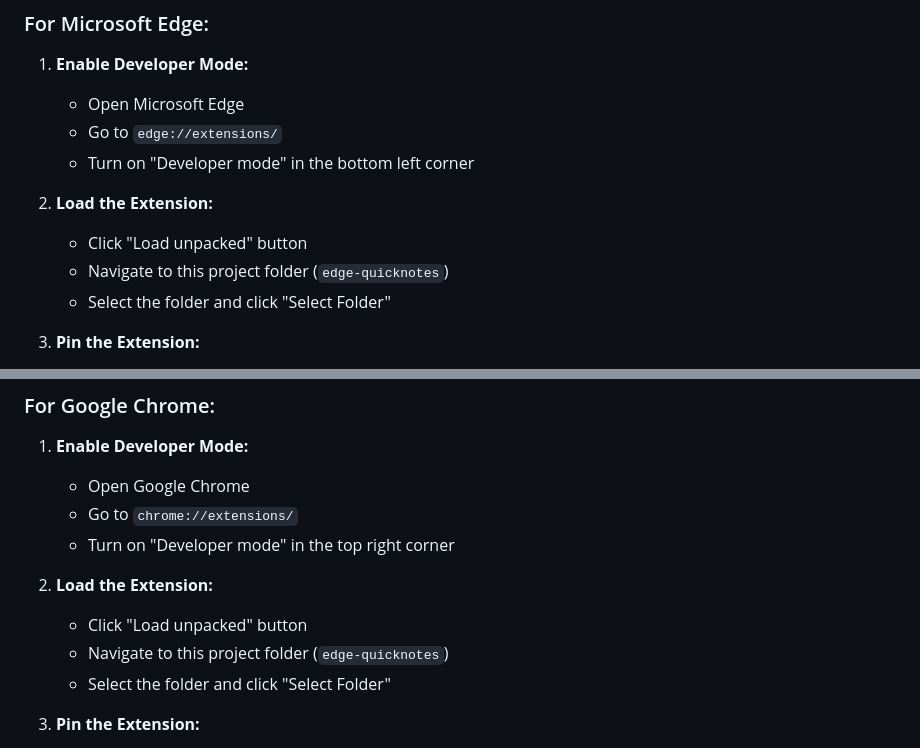
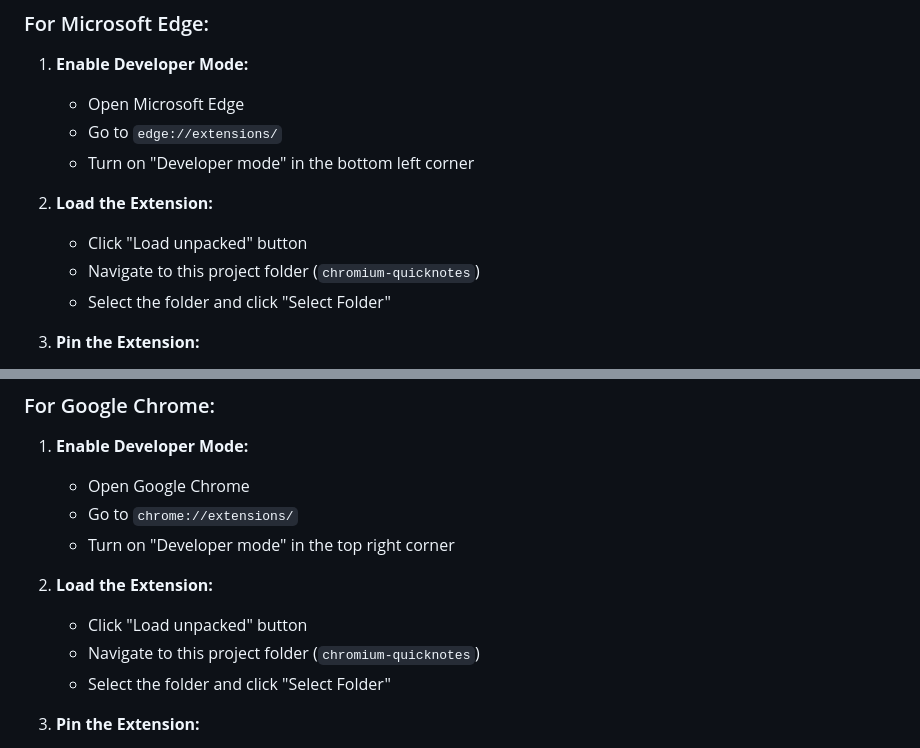
Before and after one commit to geoicons/chromium-quicknotes, a Markdown page: README.md, 2 parts joined by grey strips. Drawn GitHub-style.

```diff
--- a/README.md
+++ b/README.md
@@ -24,7 +26,7 @@ A Chromium extension for Microsoft Edge that allows you to store, manage, and qu
 2. **Load the Extension:**
 
     - Click "Load unpacked" button
-    - Navigate to this project folder (`edge-quicknotes`)
+    - Navigate to this project folder (`chromium-quicknotes`)
     - Select the folder and click "Select Folder"
 
 3. **Pin the Extension:**
@@ -42,7 +44,7 @@ A Chromium extension for Microsoft Edge that allows you to store, manage, and qu
 2. **Load the Extension:**
 
     - Click "Load unpacked" button
-    - Navigate to this project folder (`edge-quicknotes`)
+    - Navigate to this project folder (`chromium-quicknotes`)
     - Select the folder and click "Select Folder"
 
 3. **Pin the Extension:**
```
Also changed, not shown: other parts of README.md (+24 -14 lines).
